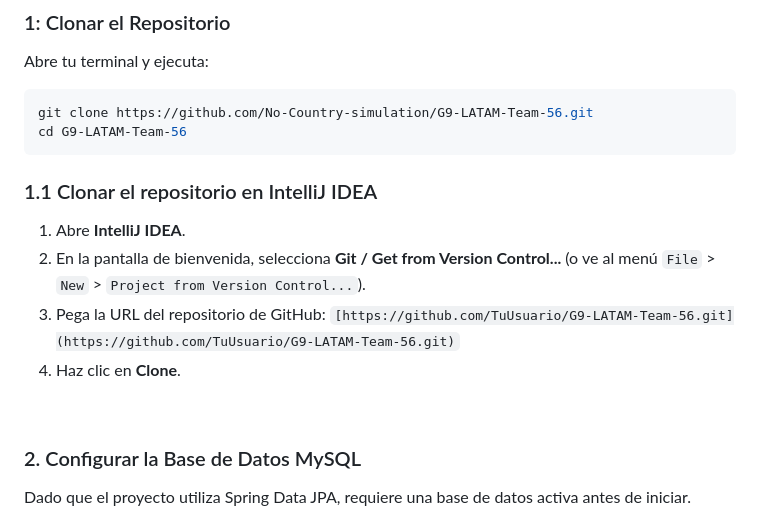
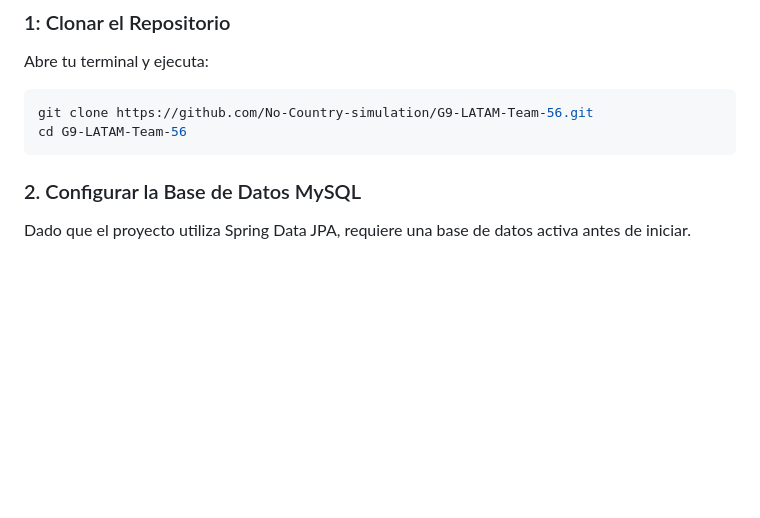
Before and after one commit to No-Country-simulation/G9-LATAM-Team-56, a Markdown page: README.md, the part around one of its changes. Drawn GitHub-style; blank space fills up the shorter version.

````diff
--- a/README.md
+++ b/README.md
@@ -58,13 +50,6 @@ git clone https://github.com/No-Country-simulation/G9-LATAM-Team-56.git
 cd G9-LATAM-Team-56
 ```
 
-### 1.1 Clonar el repositorio en IntelliJ IDEA
-
-1. Abre **IntelliJ IDEA**.
-2. En la pantalla de bienvenida, selecciona **Git / Get from Version Control...** (o ve al menú `File` > `New` > `Project from Version Control...`).
-3. Pega la URL del repositorio de GitHub: `[https://github.com/TuUsuario/G9-LATAM-Team-56.git](https://github.com/TuUsuario/G9-LATAM-Team-56.git)`
-4. Haz clic en **Clone**.
-<br>
 
 ### 2. Configurar la Base de Datos MySQL
 
````
Also changed, not shown: other parts of README.md (+27 -16 lines).
